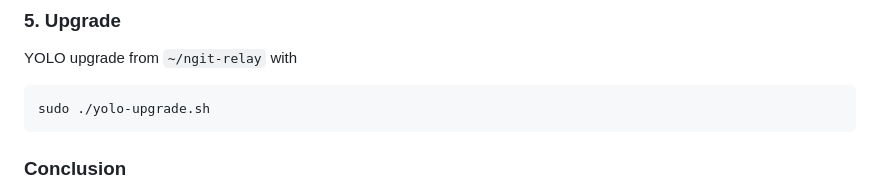
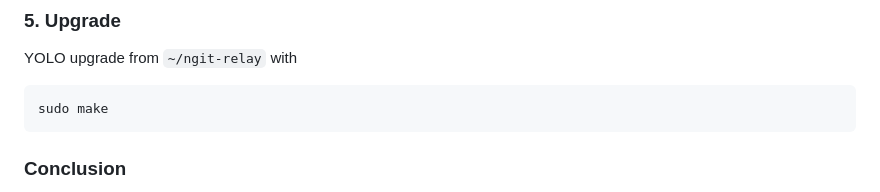
Before and after one commit to DanConwayDev/ngit-relay, a Markdown page: DEPLOYMENT.md, the part around the change. GitHub-like rendering.

Commit message:
docs: fix deployment upgrade step

````diff
--- a/DEPLOYMENT.md
+++ b/DEPLOYMENT.md
@@ -138,7 +138,7 @@ npx blossom-audit audit https://example.com bitcoin --sec nsec1l9z9xem0s96paxa3k
 YOLO upgrade from `~/ngit-relay` with
 
 ```bash
-sudo ./yolo-upgrade.sh
+sudo make
 ```
 
 ### Conclusion
````
